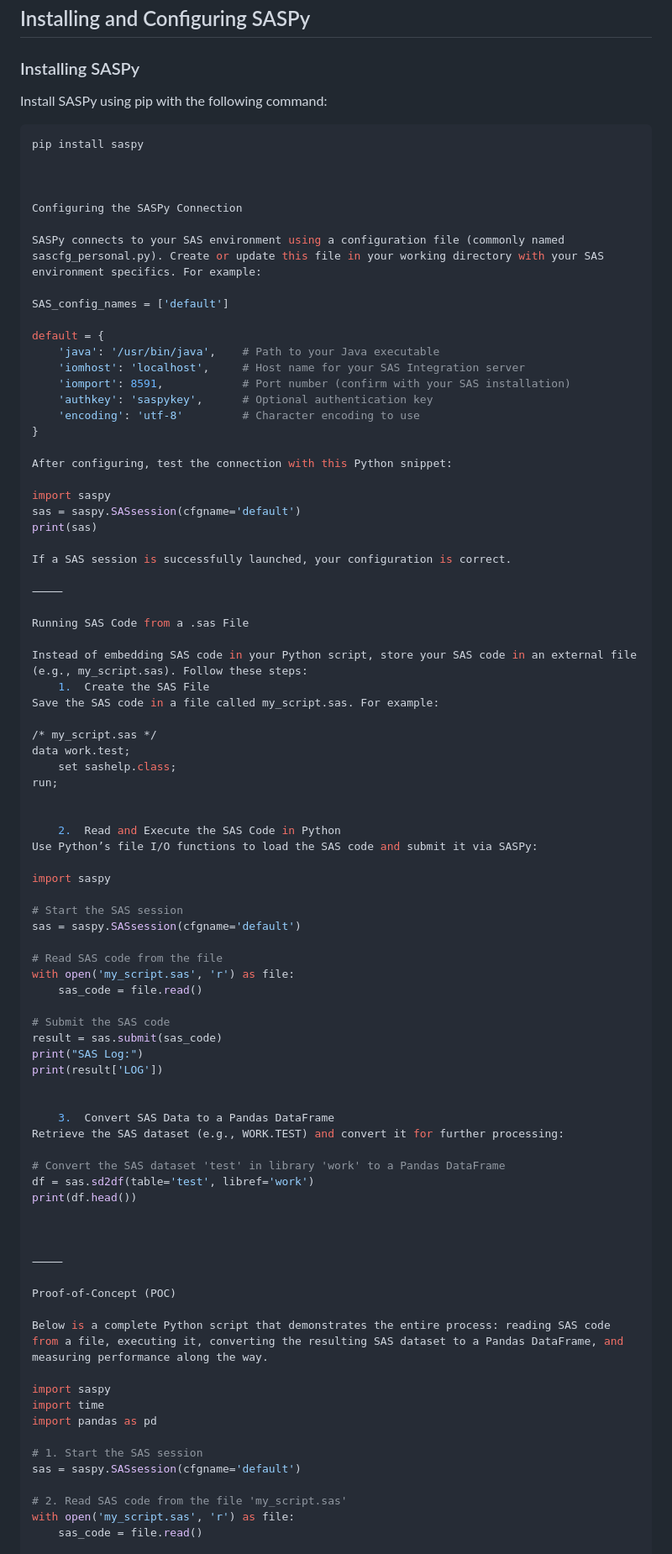
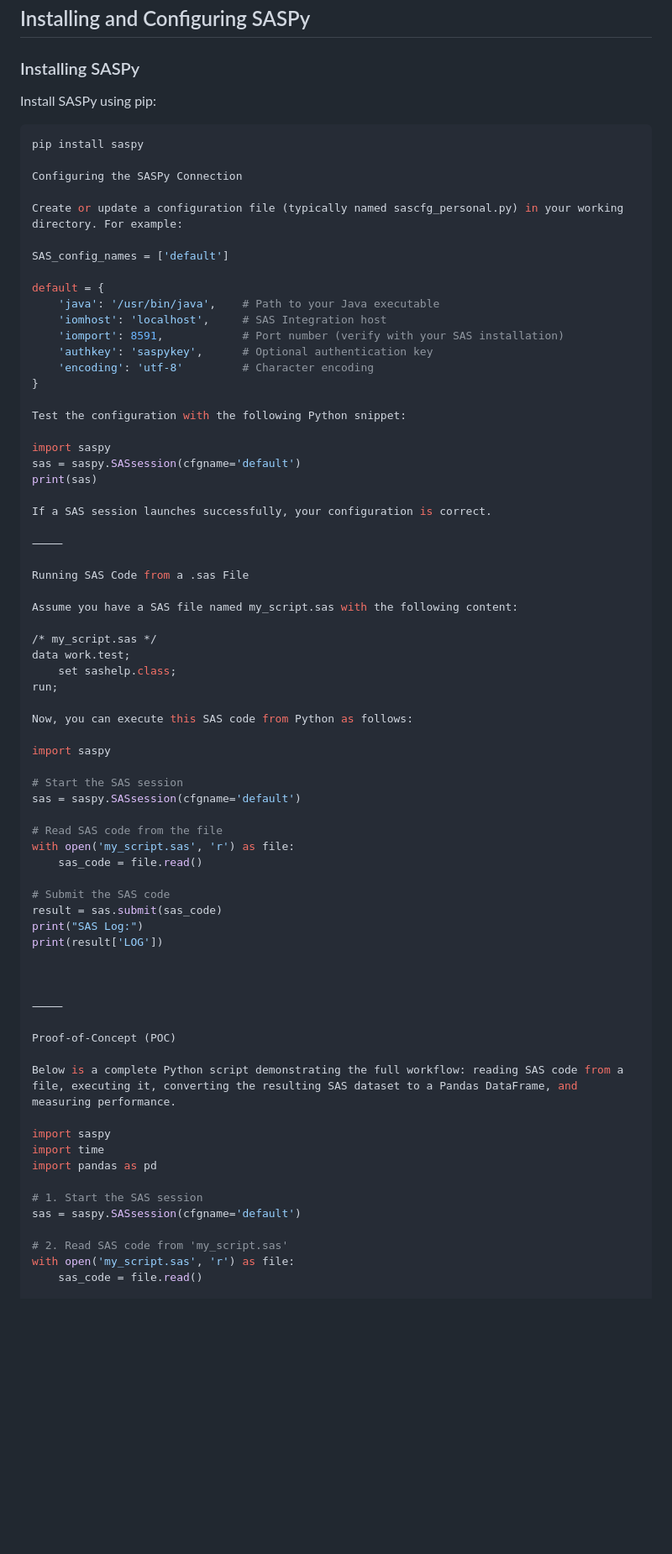
Before and after one commit to PardheevKrishna/MIC, a Markdown page: bdcom/poc.md, the part around one of its changes. Shown at 84% size. Drawn GitHub-style; blank space fills up the shorter version.

````diff
--- a/bdcom/poc.md
+++ b/bdcom/poc.md
@@ -34,51 +34,45 @@ This document provides a step-by-step guide on how to execute SAS code stored in
 
 ### Installing SASPy
 
-Install SASPy using pip with the following command:
+Install SASPy using pip:
 
 ```bash
 pip install saspy
 
-
-
 Configuring the SASPy Connection
 
-SASPy connects to your SAS environment using a configuration file (commonly named sascfg_personal.py). Create or update this file in your working directory with your SAS environment specifics. For example:
+Create or update a configuration file (typically named sascfg_personal.py) in your working directory. For example:
 
 SAS_config_names = ['default']
 
 default = {
     'java': '/usr/bin/java',    # Path to your Java executable
-    'iomhost': 'localhost',     # Host name for your SAS Integration server
-    'iomport': 8591,            # Port number (confirm with your SAS installation)
+    'iomhost': 'localhost',     # SAS Integration host
+    'iomport': 8591,            # Port number (verify with your SAS installation)
     'authkey': 'saspykey',      # Optional authentication key
-    'encoding': 'utf-8'         # Character encoding to use
+    'encoding': 'utf-8'         # Character encoding
 }
 
-After configuring, test the connection with this Python snippet:
+Test the configuration with the following Python snippet:
 
 import saspy
 sas = saspy.SASsession(cfgname='default')
 print(sas)
 
-If a SAS session is successfully launched, your configuration is correct.
+If a SAS session launches successfully, your configuration is correct.
 
 ⸻
 
 Running SAS Code from a .sas File
 
-Instead of embedding SAS code in your Python script, store your SAS code in an external file (e.g., my_script.sas). Follow these steps:
-	1.	Create the SAS File
-Save the SAS code in a file called my_script.sas. For example:
+Assume you have a SAS file named my_script.sas with the following content:
 
 /* my_script.sas */
 data work.test;
     set sashelp.class;
 run;
 
-
-	2.	Read and Execute the SAS Code in Python
-Use Python’s file I/O functions to load the SAS code and submit it via SASPy:
+Now, you can execute this SAS code from Python as follows:
 
 import saspy
 
@@ -95,20 +89,12 @@ print("SAS Log:")
 print(result['LOG'])
 
 
-	3.	Convert SAS Data to a Pandas DataFrame
-Retrieve the SAS dataset (e.g., WORK.TEST) and convert it for further processing:
-
-# Convert the SAS dataset 'test' in library 'work' to a Pandas DataFrame
-df = sas.sd2df(table='test', libref='work')
-print(df.head())
-
-
 
 ⸻
 
 Proof-of-Concept (POC)
 
-Below is a complete Python script that demonstrates the entire process: reading SAS code from a file, executing it, converting the resulting SAS dataset to a Pandas DataFrame, and measuring performance along the way.
+Below is a complete Python script demonstrating the full workflow: reading SAS code from a file, executing it, converting the resulting SAS dataset to a Pandas DataFrame, and measuring performance.
 
 import saspy
 import time
@@ -117,7 +103,7 @@ import pandas as pd
 # 1. Start the SAS session
 sas = saspy.SASsession(cfgname='default')
 
-# 2. Read SAS code from the file 'my_script.sas'
+# 2. Read SAS code from 'my_script.sas'
 with open('my_script.sas', 'r') as file:
     sas_code = file.read()
 
````
Also changed, not shown: other parts of bdcom/poc.md (+26 -39 lines).
